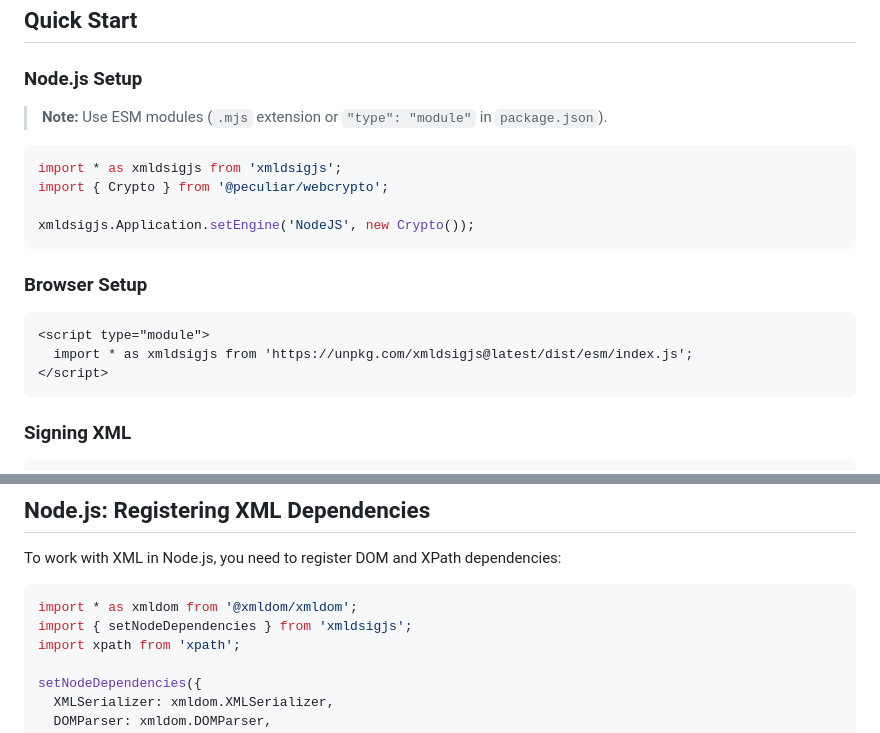
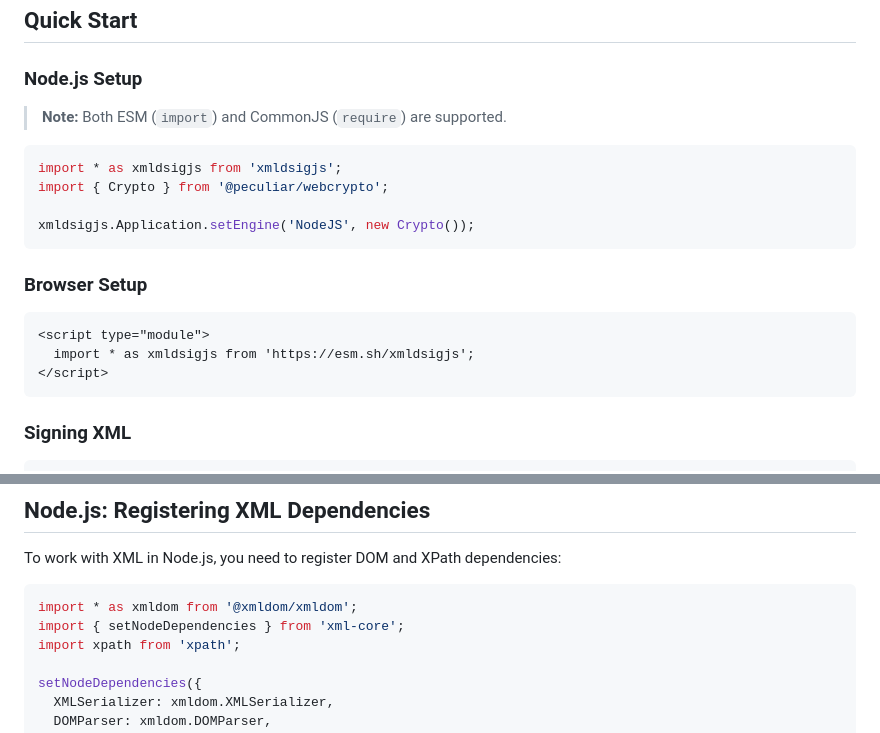
Before and after one commit to PeculiarVentures/xmldsigjs, a Markdown page: packages/xmldsig/README.md, 2 parts joined by grey strips. Drawn GitHub-style.

Commit message:
docs: fix browser CDN links and module usage notes in readmes
Co-Authored-By: Claude Opus 5.5 <noreply@anthropic.com>

````diff
--- a/packages/xmldsig/README.md
+++ b/packages/xmldsig/README.md
@@ -46,7 +46,7 @@ npm install xmldsigjs
 
 ### Node.js Setup
 
-> **Note:** Use ESM modules (`.mjs` extension or `"type": "module"` in `package.json`).
+> **Note:** Both ESM (`import`) and CommonJS (`require`) are supported.
 
 ```javascript
 import * as xmldsigjs from 'xmldsigjs';
@@ -59,7 +59,7 @@ xmldsigjs.Application.setEngine('NodeJS', new Crypto());
 
 ```html
 <script type="module">
-  import * as xmldsigjs from 'https://unpkg.com/xmldsigjs@latest/dist/esm/index.js';
+  import * as xmldsigjs from 'https://esm.sh/xmldsigjs';
 </script>
 ```
 
@@ -151,7 +151,7 @@ To work with XML in Node.js, you need to register DOM and XPath dependencies:
 
 ```typescript
 import * as xmldom from '@xmldom/xmldom';
-import { setNodeDependencies } from 'xmldsigjs';
+import { setNodeDependencies } from 'xml-core';
 import xpath from 'xpath';
 
 setNodeDependencies({
````
Also changed, not shown: packages/xades/README.md (+2 -2 lines).
